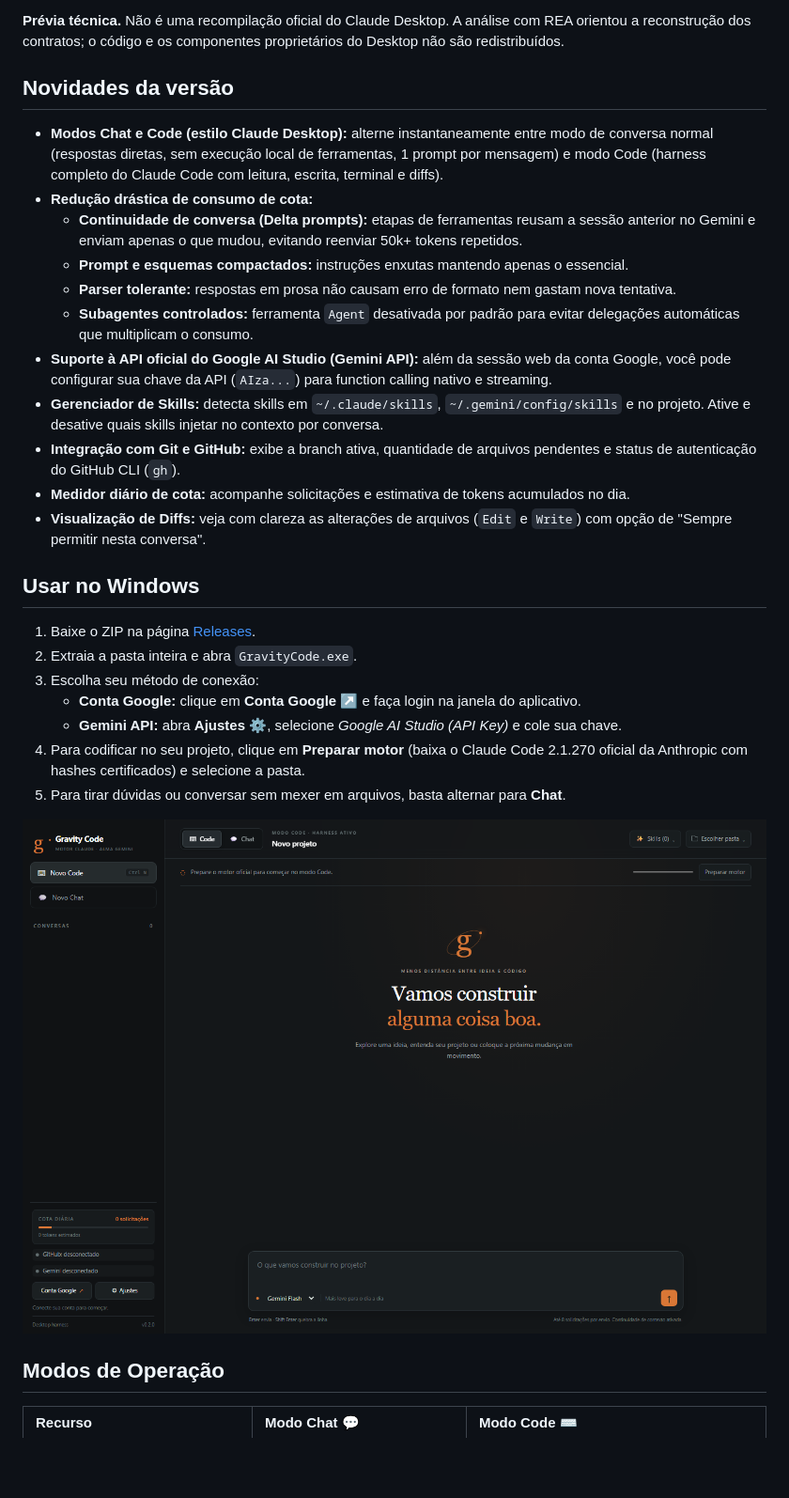
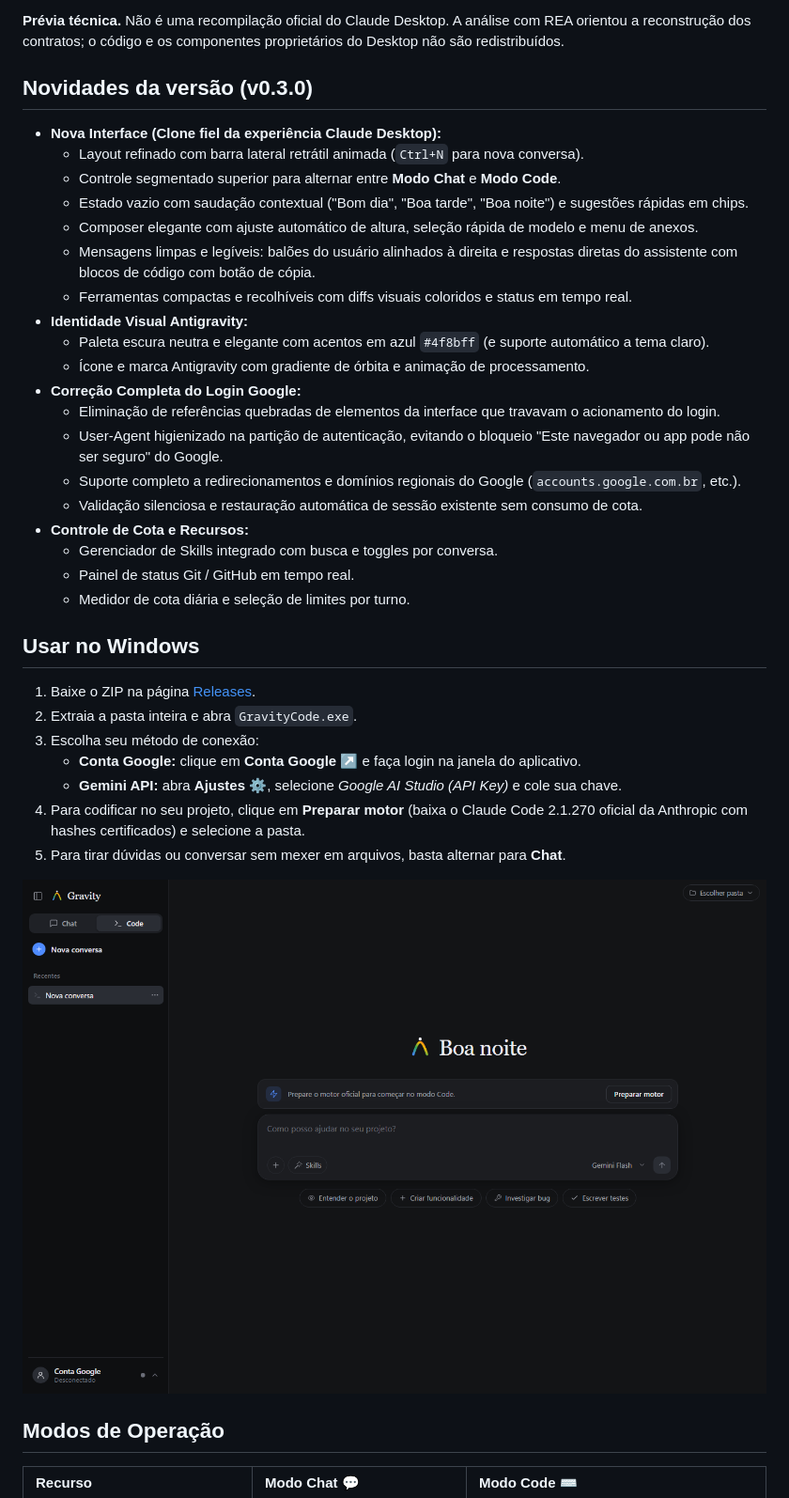
Before and after one commit to kayoinreality/gravity-code, a Markdown page: README.md, the part around the change. Shown: that part at 94% size. Drawn GitHub-style; pictures changed too: docs/assets/interface.png; blank space fills up the shorter version.

Commit message:
feat: interface no estilo Claude Desktop com identidade Antigravity e correcao do login Google

```diff
--- a/README.md
+++ b/README.md
@@ -7,26 +7,27 @@ motor Claude Code oficial e Gemini (Web ou API) como provedor de inteligência.
 com REA orientou a reconstrução dos contratos; o código e os componentes
 proprietários do Desktop não são redistribuídos.
 
-## Novidades da versão
+## Novidades da versão (v0.3.0)
 
-- **Modos Chat e Code (estilo Claude Desktop):** alterne instantaneamente entre modo de
-  conversa normal (respostas diretas, sem execução local de ferramentas, 1 prompt por mensagem)
-  e modo Code (harness completo do Claude Code com leitura, escrita, terminal e diffs).
-- **Redução drástica de consumo de cota:**
-  - **Continuidade de conversa (Delta prompts):** etapas de ferramentas reusam a sessão
-    anterior no Gemini e enviam apenas o que mudou, evitando reenviar 50k+ tokens repetidos.
-  - **Prompt e esquemas compactados:** instruções enxutas mantendo apenas o essencial.
-  - **Parser tolerante:** respostas em prosa não causam erro de formato nem gastam nova tentativa.
-  - **Subagentes controlados:** ferramenta `Agent` desativada por padrão para evitar delegações automáticas que multiplicam o consumo.
-- **Suporte à API oficial do Google AI Studio (Gemini API):** além da sessão web da conta Google,
-  você pode configurar sua chave da API (`AIza...`) para function calling nativo e streaming.
-- **Gerenciador de Skills:** detecta skills em `~/.claude/skills`, `~/.gemini/config/skills` e no
-  projeto. Ative e desative quais skills injetar no contexto por conversa.
-- **Integração com Git e GitHub:** exibe a branch ativa, quantidade de arquivos pendentes e
-  status de autenticação do GitHub CLI (`gh`).
-- **Medidor diário de cota:** acompanhe solicitações e estimativa de tokens acumulados no dia.
-- **Visualização de Diffs:** veja com clareza as alterações de arquivos (`Edit` e `Write`)
-  com opção de "Sempre permitir nesta conversa".
+- **Nova Interface (Clone fiel da experiência Claude Desktop):**
+  - Layout refinado com barra lateral retrátil animada (`Ctrl+N` para nova conversa).
+  - Controle segmentado superior para alternar entre **Modo Chat** e **Modo Code**.
+  - Estado vazio com saudação contextual ("Bom dia", "Boa tarde", "Boa noite") e sugestões rápidas em chips.
+  - Composer elegante com ajuste automático de altura, seleção rápida de modelo e menu de anexos.
+  - Mensagens limpas e legíveis: balões do usuário alinhados à direita e respostas diretas do assistente com blocos de código com botão de cópia.
+  - Ferramentas compactas e recolhíveis com diffs visuais coloridos e status em tempo real.
+- **Identidade Visual Antigravity:**
+  - Paleta escura neutra e elegante com acentos em azul `#4f8bff` (e suporte automático a tema claro).
+  - Ícone e marca Antigravity com gradiente de órbita e animação de processamento.
+- **Correção Completa do Login Google:**
+  - Eliminação de referências quebradas de elementos da interface que travavam o acionamento do login.
+  - User-Agent higienizado na partição de autenticação, evitando o bloqueio "Este navegador ou app pode não ser seguro" do Google.
+  - Suporte completo a redirecionamentos e domínios regionais do Google (`accounts.google.com.br`, etc.).
+  - Validação silenciosa e restauração automática de sessão existente sem consumo de cota.
+- **Controle de Cota e Recursos:**
+  - Gerenciador de Skills integrado com busca e toggles por conversa.
+  - Painel de status Git / GitHub em tempo real.
+  - Medidor de cota diária e seleção de limites por turno.
 
 ## Usar no Windows
 
```
Also changed, not shown: 10 other files.
